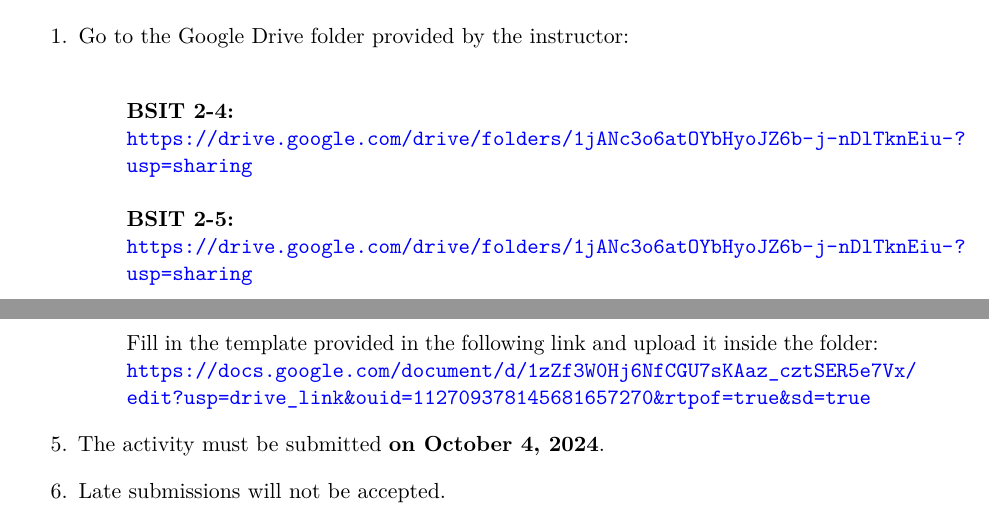
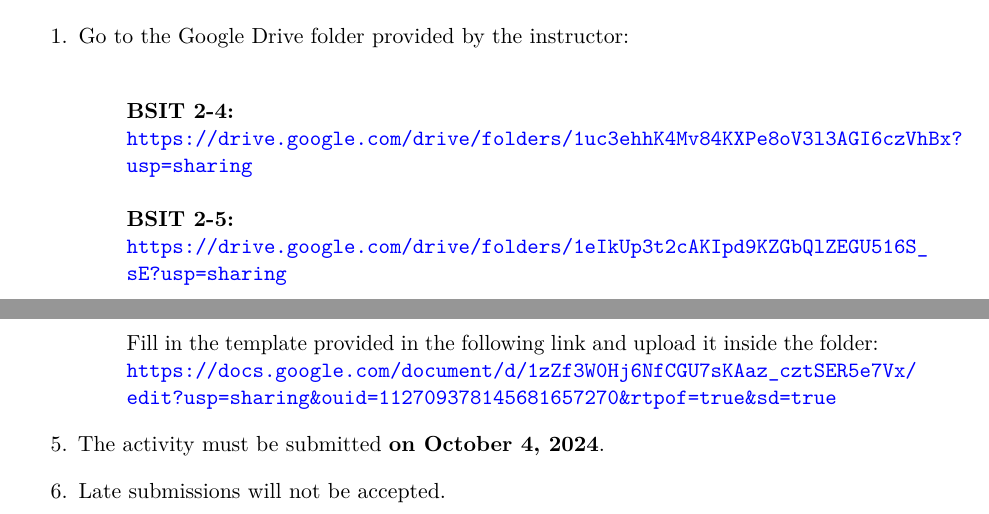
Before and after one commit to SorSU-Classroom/CC-104-Data-Structures-and-Algorithms, a LaTeX book (Module/exercises/0. Basics of C++/DSA - 0 Basics of C++.tex): two parts of pages 3 and 4 of 4, joined at a grey line, cut so that both start at the same text. Compiled offline with pdfLaTeX.

Commit message:
fix: Links

```diff
--- a/Module/exercises/0. Basics of C++/DSA - 0 Basics of C++.tex
+++ b/Module/exercises/0. Basics of C++/DSA - 0 Basics of C++.tex
@@ -56,7 +56,7 @@
 \newcommand{\CodingTitle}{Hello, World!}
 \newcommand{\SubmissionDeadline}{October 4, 2024}
 \newcommand{\SubmissionDeadlineText}{on \SubmissionDeadline}
-\newcommand{\SubmissionTemplateURL}{https://docs.google.com/document/d/1zZf3W0Hj6NfCGU7sKAaz_cztSER5e7Vx/edit?usp=drive_link&ouid=112709378145681657270&rtpof=true&sd=true}
+\newcommand{\SubmissionTemplateURL}{https://docs.google.com/document/d/1zZf3W0Hj6NfCGU7sKAaz_cztSER5e7Vx/edit?usp=sharing&ouid=112709378145681657270&rtpof=true&sd=true}
 
 \newcommand{\BookTitle}{Coding Exercise: \CodingNumber - \CodingTitle}
 \newcommand{\BookTitleFootnote}{A coding exercise for
@@ -71,8 +71,8 @@ of C++}
 \newcommand{\BookAuthorName}{Jarrian Vince G. Gojar}
 \newcommand{\BookAuthorURL}{https://github.com/godkingjay}
 
-\newcommand{\GoogleDriveURLBSITTwoFour}{https://drive.google.com/drive/folders/1jANc3o6atOYbHyoJZ6b-j-nDlTknEiu-?usp=sharing}
-\newcommand{\GoogleDriveURLBSITTwoFive}{https://drive.google.com/drive/folders/1jANc3o6atOYbHyoJZ6b-j-nDlTknEiu-?usp=sharing}
+\newcommand{\GoogleDriveURLBSITTwoFour}{https://drive.google.com/drive/folders/1uc3ehhK4Mv84KXPe8oV3l3AGI6czVhBx?usp=sharing}
+\newcommand{\GoogleDriveURLBSITTwoFive}{https://drive.google.com/drive/folders/1eIkUp3t2cAKIpd9KZGbQlZEGU516S_sE?usp=sharing}
 
 \newcommand{\FolderFormat}{Group Number - LastName1\_FirstName1, LastName2\_FirstName2}
 \newcommand{\FolderFormatExample}{Group 1 - Doe\_John, Smith\_Jane}
```
Also changed, not shown: Module/exercises/0. Basics of C++/DSA - 0 Basics of C++.pdf, 3 other files.
